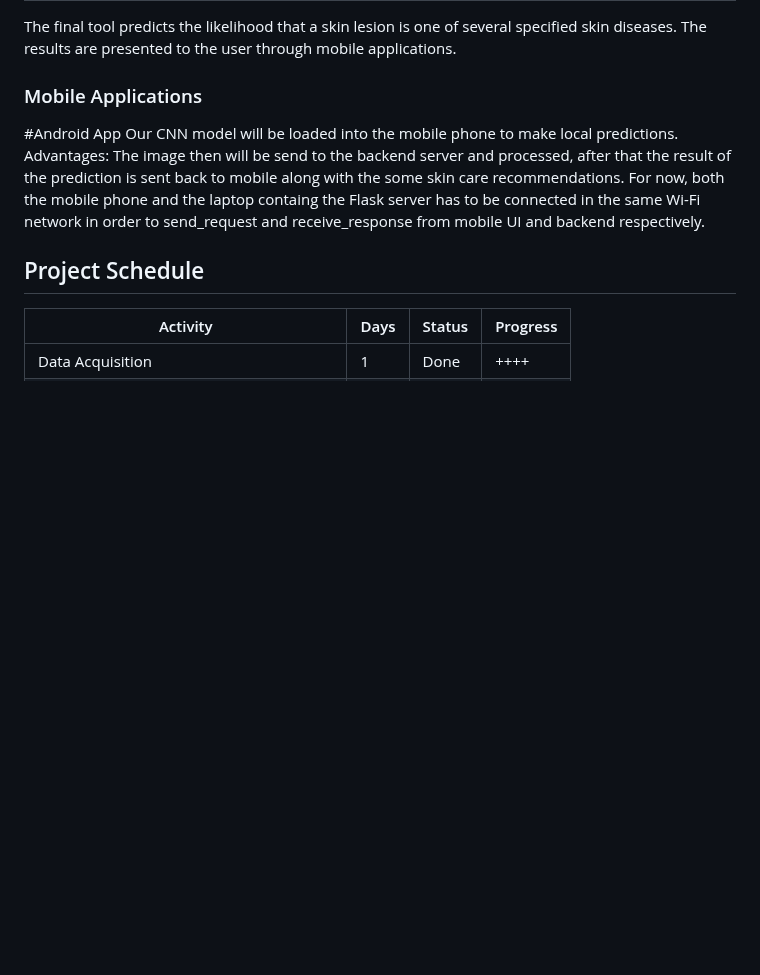
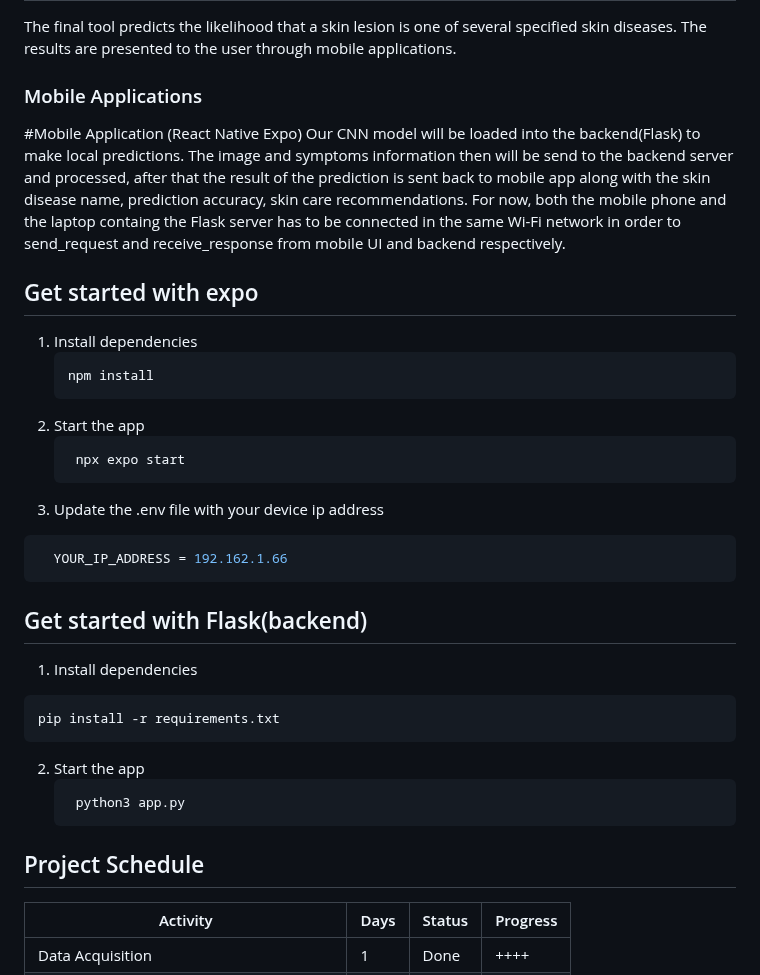
Before and after one commit to karkidivya/DermaDetector, a Markdown page: README.md, the part around the change. GitHub-like rendering; blank space fills up the shorter version.

Commit message:
readMe updated for app

````diff
--- a/README.md
+++ b/README.md
@@ -62,10 +62,33 @@ The model is evaluated using many evaluation metrices such as accuracy, recall,
 The final tool predicts the likelihood that a skin lesion is one of several specified skin diseases. The results are presented to the user through mobile applications.
 
 ### Mobile Applications
-  #Android App
-Our CNN model will be loaded into the mobile phone to make local predictions. Advantages: The image then will be send to the backend server and processed, after that the result of the
-prediction is sent back to mobile along with the some skin care recommendations.
+  #Mobile Application (React Native Expo)
+Our CNN model will be loaded into the backend(Flask) to make local predictions. The image and symptoms information then will be send to the backend server and processed, after that the result of the prediction is sent back to mobile app along with the skin disease name, prediction accuracy, skin care recommendations.
 For now, both the mobile phone and the laptop containg the Flask server has to be connected in the same Wi-Fi network in order to send_request and receive_response from mobile UI and backend respectively.
+
+## Get started with expo
+1. Install dependencies
+   ```bash
+   npm install
+   ```
+2. Start the app
+   ```bash
+    npx expo start
+   ```
+3. Update the .env file with your device ip address
+  ```bash
+    YOUR_IP_ADDRESS = 192.162.1.66
+   ```
+## Get started with Flask(backend)
+   1. Install dependencies
+   ```bash
+   pip install -r requirements.txt
+   ```
+2. Start the app
+   ```bash
+    python3 app.py
+   ```
+
 ## Project Schedule
 
 | Activity                           | Days | Status | Progress |
````
